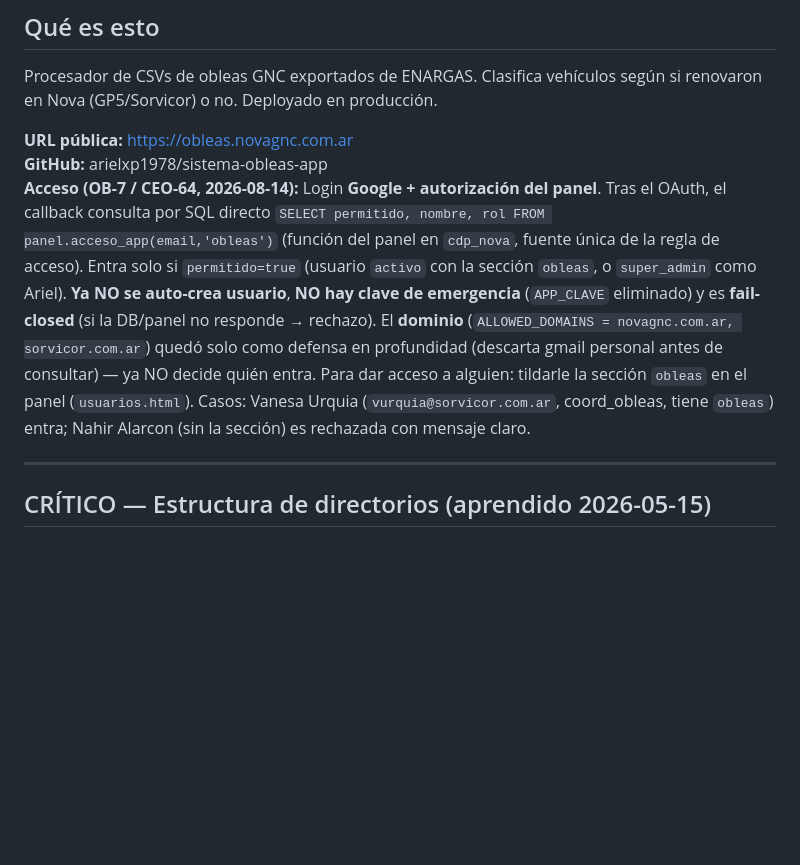
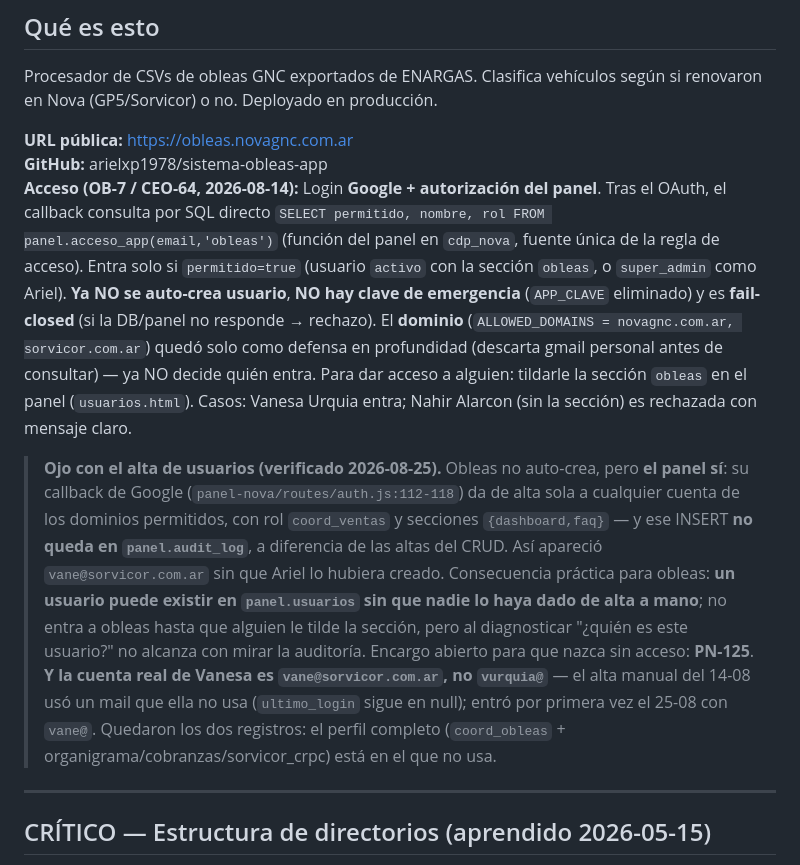
Before and after one commit to arielxp1978/sistema-obleas-app, a Markdown page: CLAUDE.md, the part around the change. Drawn GitHub-style; blank space fills up the shorter version.

Commit message:
docs: el panel auto-crea usuarios — un usuario puede existir sin alta manual
Verificado 2026-08-25 rastreando vane@sorvicor.com.ar. El callback de Google
del panel da de alta sola a cualquier cuenta de los dominios permitidos y no
lo registra en audit_log. Obleas sigue fail-closed y sin auto-create. Ademas:
la cuenta Google real de Vanesa es vane@, no vurquia@. Encargo PN-125.

Co-Authored-By: Claude Opus 5 <noreply@anthropic.com>

```diff
--- a/CLAUDE.md
+++ b/CLAUDE.md
@@ -6,7 +6,10 @@ Procesador de CSVs de obleas GNC exportados de ENARGAS. Clasifica vehículos seg
 
 **URL pública:** https://obleas.novagnc.com.ar
 **GitHub:** arielxp1978/sistema-obleas-app
-**Acceso (OB-7 / CEO-64, 2026-08-14):** Login **Google + autorización del panel**. Tras el OAuth, el callback consulta por SQL directo `SELECT permitido, nombre, rol FROM panel.acceso_app(email,'obleas')` (función del panel en `cdp_nova`, fuente única de la regla de acceso). Entra solo si `permitido=true` (usuario `activo` con la sección `obleas`, o `super_admin` como Ariel). **Ya NO se auto-crea usuario**, **NO hay clave de emergencia** (`APP_CLAVE` eliminado) y es **fail-closed** (si la DB/panel no responde → rechazo). El **dominio** (`ALLOWED_DOMAINS = novagnc.com.ar, sorvicor.com.ar`) quedó solo como defensa en profundidad (descarta gmail personal antes de consultar) — ya NO decide quién entra. Para dar acceso a alguien: tildarle la sección `obleas` en el panel (`usuarios.html`). Casos: Vanesa Urquia (`vurquia@sorvicor.com.ar`, coord_obleas, tiene `obleas`) entra; Nahir Alarcon (sin la sección) es rechazada con mensaje claro.
+**Acceso (OB-7 / CEO-64, 2026-08-14):** Login **Google + autorización del panel**. Tras el OAuth, el callback consulta por SQL directo `SELECT permitido, nombre, rol FROM panel.acceso_app(email,'obleas')` (función del panel en `cdp_nova`, fuente única de la regla de acceso). Entra solo si `permitido=true` (usuario `activo` con la sección `obleas`, o `super_admin` como Ariel). **Ya NO se auto-crea usuario**, **NO hay clave de emergencia** (`APP_CLAVE` eliminado) y es **fail-closed** (si la DB/panel no responde → rechazo). El **dominio** (`ALLOWED_DOMAINS = novagnc.com.ar, sorvicor.com.ar`) quedó solo como defensa en profundidad (descarta gmail personal antes de consultar) — ya NO decide quién entra. Para dar acceso a alguien: tildarle la sección `obleas` en el panel (`usuarios.html`). Casos: Vanesa Urquia entra; Nahir Alarcon (sin la sección) es rechazada con mensaje claro.
+
+> **Ojo con el alta de usuarios (verificado 2026-08-25).** Obleas no auto-crea, pero **el panel sí**: su callback de Google (`panel-nova/routes/auth.js:112-118`) da de alta sola a cualquier cuenta de los dominios permitidos, con rol `coord_ventas` y secciones `{dashboard,faq}` — y ese INSERT **no queda en `panel.audit_log`**, a diferencia de las altas del CRUD. Así apareció `vane@sorvicor.com.ar` sin que Ariel lo hubiera creado. Consecuencia práctica para obleas: **un usuario puede existir en `panel.usuarios` sin que nadie lo haya dado de alta a mano**; no entra a obleas hasta que alguien le tilde la sección, pero al diagnosticar "¿quién es este usuario?" no alcanza con mirar la auditoría. Encargo abierto para que nazca sin acceso: **PN-125**.
+> **Y la cuenta real de Vanesa es `vane@sorvicor.com.ar`, no `vurquia@`** — el alta manual del 14-08 usó un mail que ella no usa (`ultimo_login` sigue en null); entró por primera vez el 25-08 con `vane@`. Quedaron los dos registros: el perfil completo (`coord_obleas` + organigrama/cobranzas/sorvicor_crpc) está en el que no usa.
 
 ---
 
```
